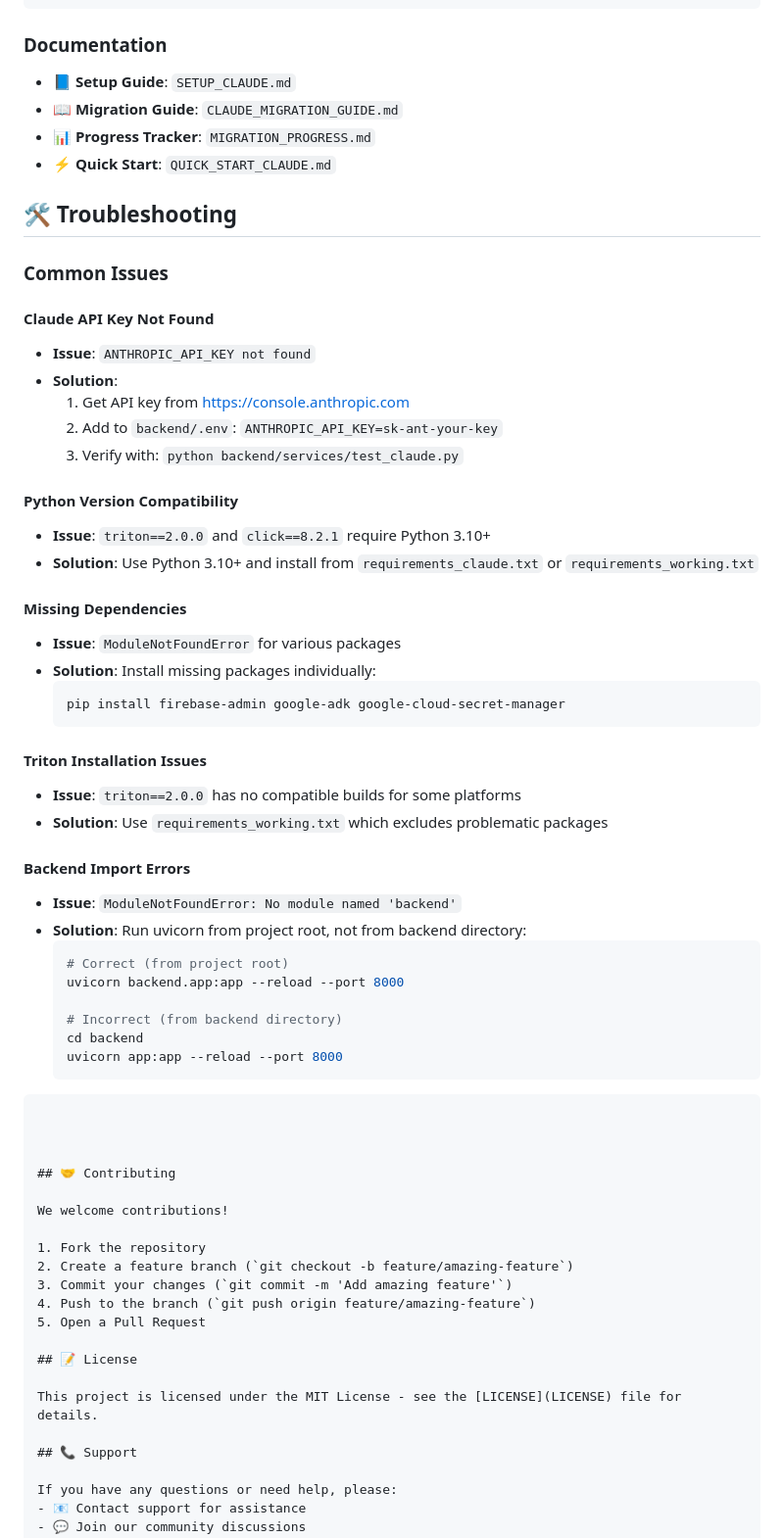
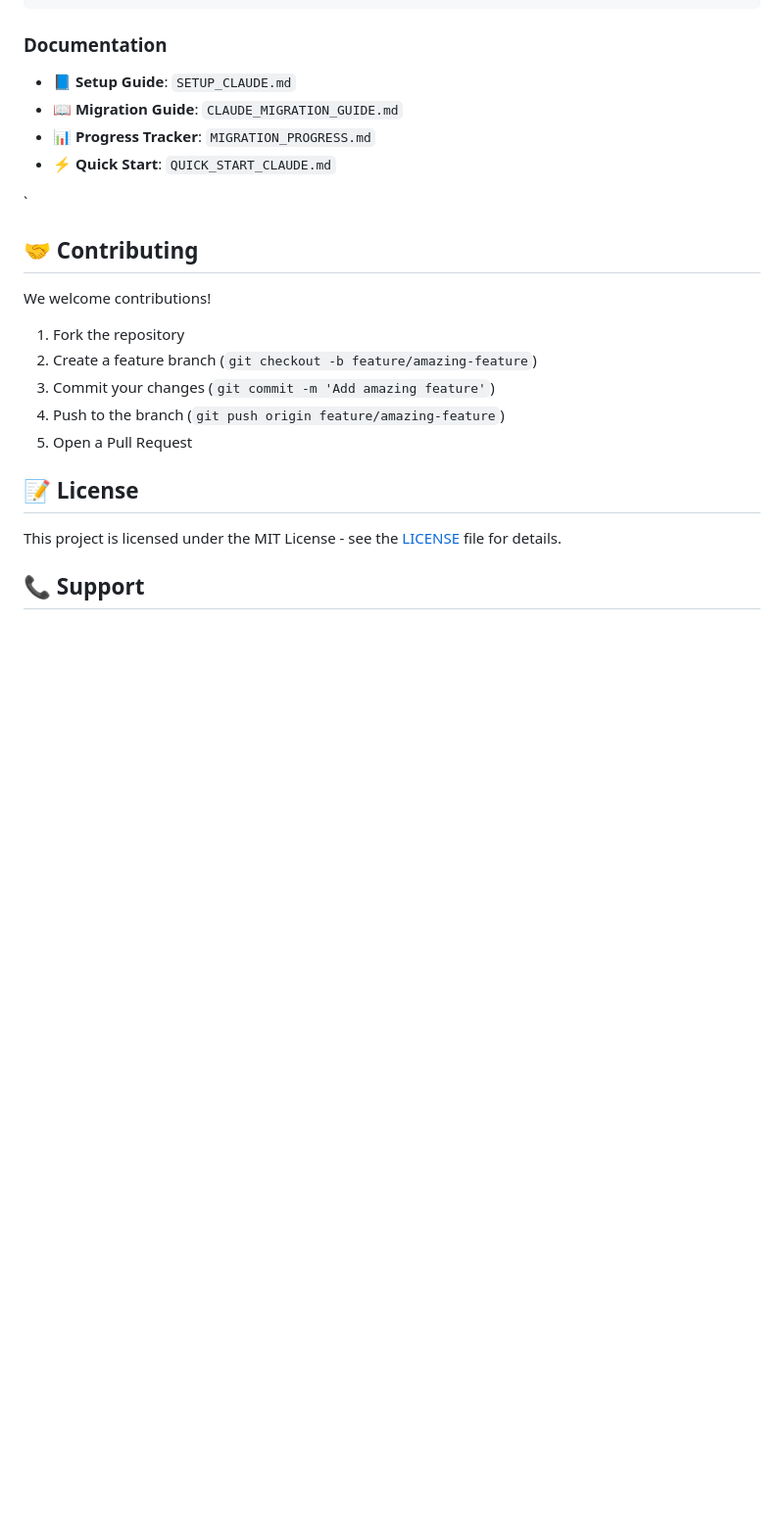
Before and after one commit to jvivard/intervoice, a Markdown page: README.md, the part around the change printed below. Shown: that part at 98% size. GitHub-like rendering; blank space fills up the shorter version.

````diff
--- a/README.md
+++ b/README.md
@@ -232,47 +224,11 @@ ANSWER_GEN_USE_CLAUDE=false  # Keep on Gemini
 - 📊 **Progress Tracker**: `MIGRATION_PROGRESS.md`
 - ⚡ **Quick Start**: `QUICK_START_CLAUDE.md`
 
-## 🛠️ Troubleshooting
-
-### Common Issues
-
-#### Claude API Key Not Found
-- **Issue**: `ANTHROPIC_API_KEY not found`
-- **Solution**:
-  1. Get API key from https://console.anthropic.com
-  2. Add to `backend/.env`: `ANTHROPIC_API_KEY=sk-ant-your-key`
-  3. Verify with: `python backend/services/test_claude.py`
-
-#### Python Version Compatibility
-- **Issue**: `triton==2.0.0` and `click==8.2.1` require Python 3.10+
-- **Solution**: Use Python 3.10+ and install from `requirements_claude.txt` or `requirements_working.txt`
-
-#### Missing Dependencies
-- **Issue**: `ModuleNotFoundError` for various packages
-- **Solution**: Install missing packages individually:
-  ```bash
-  pip install firebase-admin google-adk google-cloud-secret-manager
-  ```
-
-#### Triton Installation Issues
-- **Issue**: `triton==2.0.0` has no compatible builds for some platforms
-- **Solution**: Use `requirements_working.txt` which excludes problematic packages
-
-#### Backend Import Errors
-- **Issue**: `ModuleNotFoundError: No module named 'backend'`
-- **Solution**: Run uvicorn from project root, not from backend directory:
-  ```bash
-  # Correct (from project root)
-  uvicorn backend.app:app --reload --port 8000
-
-  # Incorrect (from backend directory)
-  cd backend
-  uvicorn app:app --reload --port 8000
-  ```
 
 
-```
 
+
+`
 
 
 ## 🤝 Contributing
````
Also changed, not shown: other parts of README.md (+0 -8 lines).
